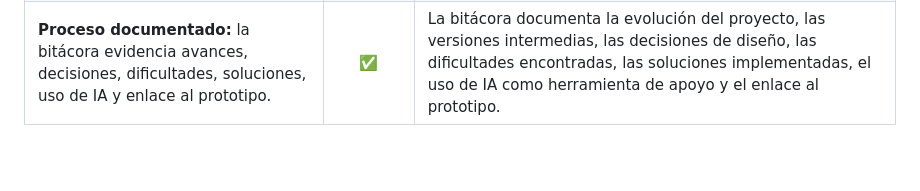
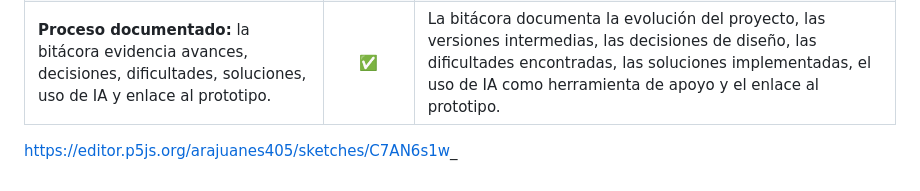
Before and after one commit to BLE4REAL/simulacion_para_sistemas_interactivos, a Markdown page: unidad_1.md, the part around the change. GitHub-like rendering; blank space fills up the shorter version.

```diff
--- a/unidad_1.md
+++ b/unidad_1.md
@@ -68,3 +68,5 @@ En general, la IA funcionó como un punto de partida para explorar distintas sol
 | **Interacción significativa:** la interacción modifica el comportamiento o las probabilidades del sistema, que también funciona sin intervención. |      ✅     | El sistema funciona de manera autónoma, pero el usuario puede modificar el recorrido de los faroles mediante el mouse, generando corrientes de aire que alteran sus trayectorias sin detener la simulación.                                                                               |
 | **Prototipo funcional:** la experiencia puede ejecutarse y recorrerse completa sin errores que impidan comprenderla.                              |      ✅     | El prototipo se ejecuta correctamente en p5.js. Los faroles aparecen continuamente, dejan estelas, interactúan entre sí y responden a la presencia del mouse durante toda la ejecución.                                                                                                   |
 | **Proceso documentado:** la bitácora evidencia avances, decisiones, dificultades, soluciones, uso de IA y enlace al prototipo.                    |      ✅     | La bitácora documenta la evolución del proyecto, las versiones intermedias, las decisiones de diseño, las dificultades encontradas, las soluciones implementadas, el uso de IA como herramienta de apoyo y el enlace al prototipo.                                                        |
+
+https://editor.p5js.org/arajuanes405/sketches/C7AN6s1w_
```
